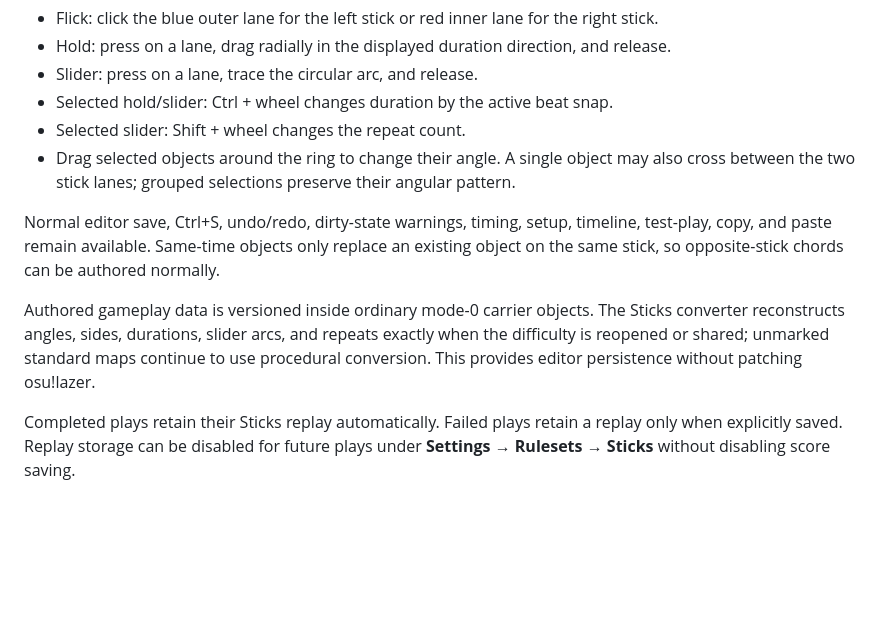
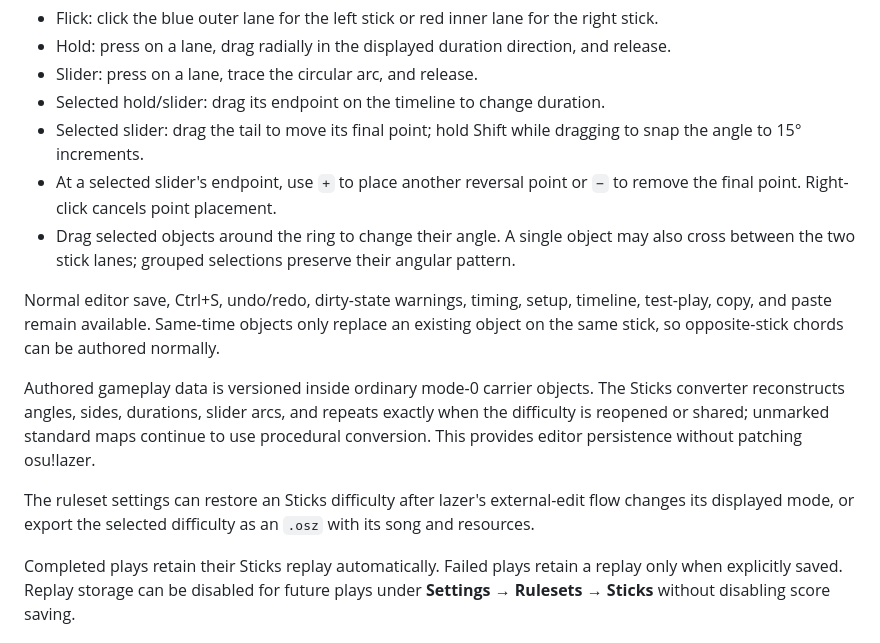
Before and after one commit to zanthous/Sticks, a Markdown page: README.md, the part around one of its changes. Rendered like a GitHub page; blank space fills up the shorter version.

```diff
--- a/README.md
+++ b/README.md
@@ -68,13 +72,16 @@ Use the left editor toolbox (or number keys) to select Flick, Hold, or Slider:
 - Flick: click the blue outer lane for the left stick or red inner lane for the right stick.
 - Hold: press on a lane, drag radially in the displayed duration direction, and release.
 - Slider: press on a lane, trace the circular arc, and release.
-- Selected hold/slider: Ctrl + wheel changes duration by the active beat snap.
-- Selected slider: Shift + wheel changes the repeat count.
+- Selected hold/slider: drag its endpoint on the timeline to change duration.
+- Selected slider: drag the tail to move its final point; hold Shift while dragging to snap the angle to 15° increments.
+- At a selected slider's endpoint, use `+` to place another reversal point or `−` to remove the final point. Right-click cancels point placement.
 - Drag selected objects around the ring to change their angle. A single object may also cross between the two stick lanes; grouped selections preserve their angular pattern.
 
 Normal editor save, Ctrl+S, undo/redo, dirty-state warnings, timing, setup, timeline, test-play, copy, and paste remain available. Same-time objects only replace an existing object on the same stick, so opposite-stick chords can be authored normally.
 
 Authored gameplay data is versioned inside ordinary mode-0 carrier objects. The Sticks converter reconstructs angles, sides, durations, slider arcs, and repeats exactly when the difficulty is reopened or shared; unmarked standard maps continue to use procedural conversion. This provides editor persistence without patching osu!lazer.
+
+The ruleset settings can restore an Sticks difficulty after lazer's external-edit flow changes its displayed mode, or export the selected difficulty as an `.osz` with its song and resources.
 
 Completed plays retain their Sticks replay automatically. Failed plays retain a replay only when explicitly saved. Replay storage can be disabled for future plays under **Settings → Rulesets → Sticks** without disabling score saving.
 
```
Also changed, not shown: other parts of README.md (+13 -9 lines).
